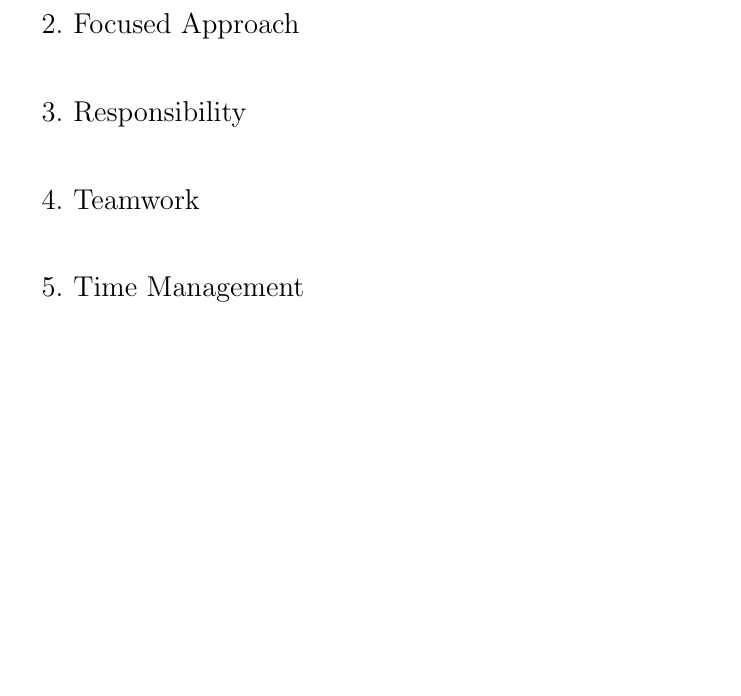
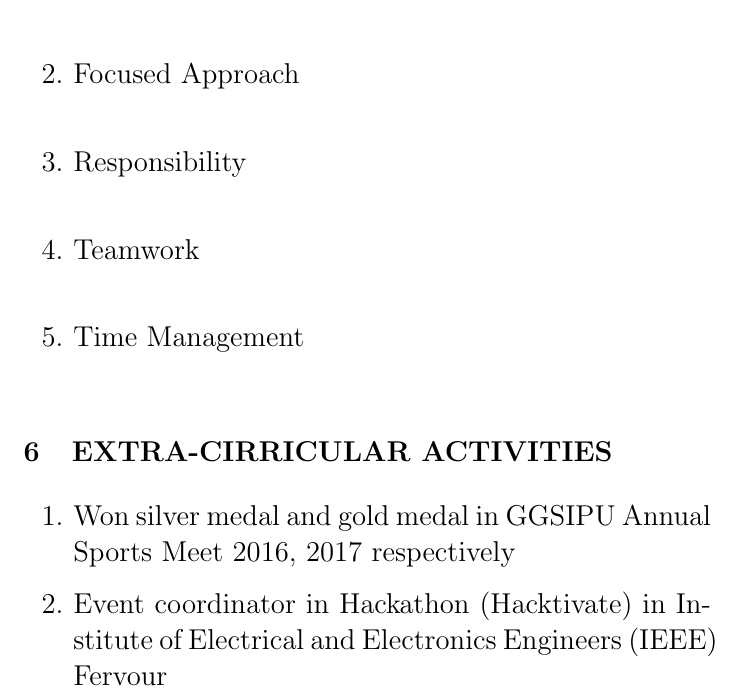
Before and after one commit to Ekagrata/Ekagrata_resume, a LaTeX CV (Ekagrata-Resume.tex): part of page 2 of 2, cut so that both start at the same text, the shorter picture padded with empty space. Compiled offline with pdfLaTeX.

Commit message:
Extra cirricular Activities are added

```diff
--- a/Ekagrata-Resume.tex
+++ b/Ekagrata-Resume.tex
@@ -68,4 +68,10 @@ Java based Andoid development\\
 \item  Time Management\\
 \end{enumerate}
 
+\section{EXTRA-CIRRICULAR ACTIVITIES}
+\begin{enumerate}
+\item Won silver medal and gold medal in GGSIPU Annual Sports Meet 2016, 2017 respectively
+\item Event coordinator in Hackathon (Hacktivate) in Institute of  Electrical and Electronics Engineers (IEEE) Fervour
+\end{enumerate}
+
 \end{document}
```
Also changed, not shown: Ekagrata-Resume.pdf, 1 other file.
